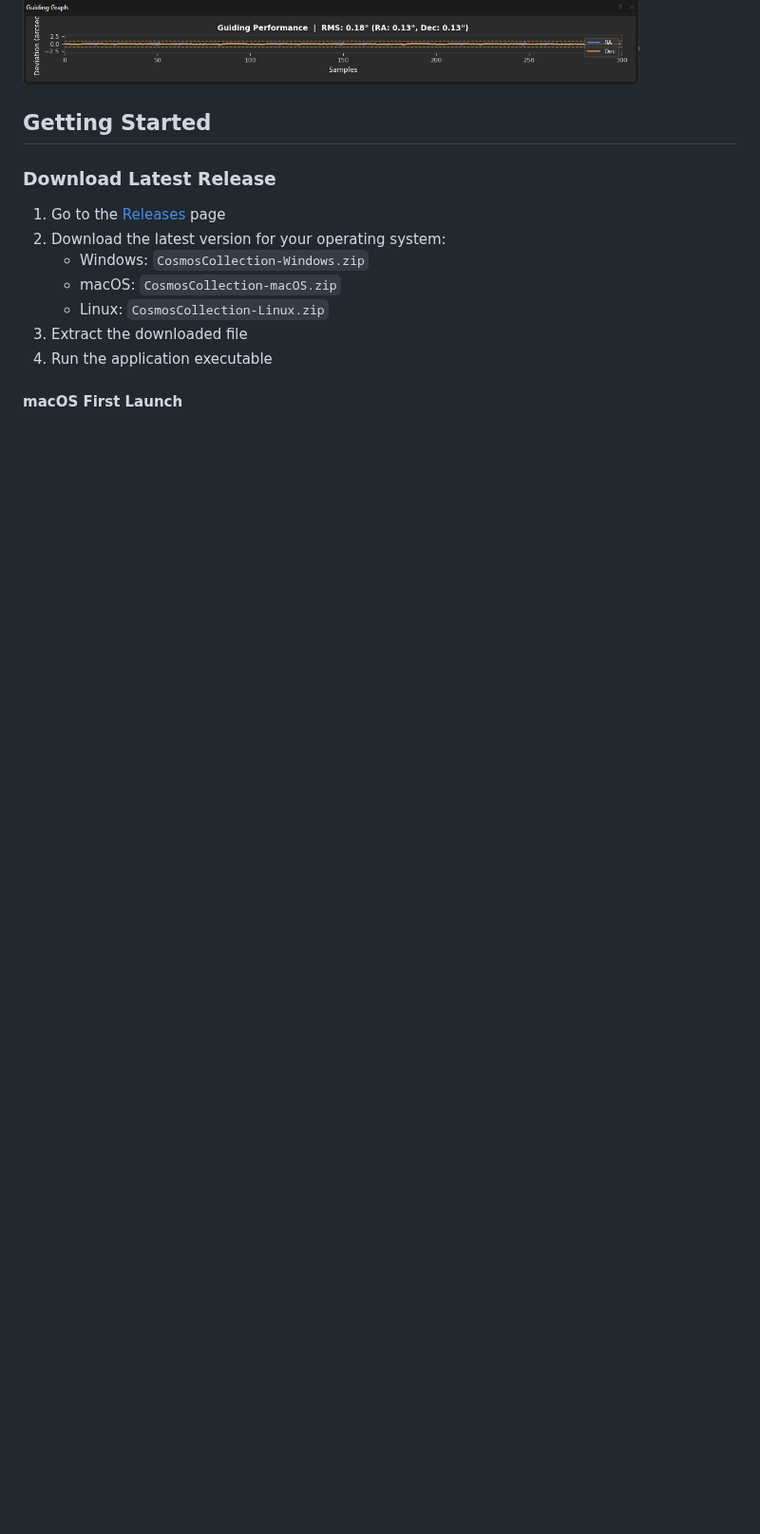
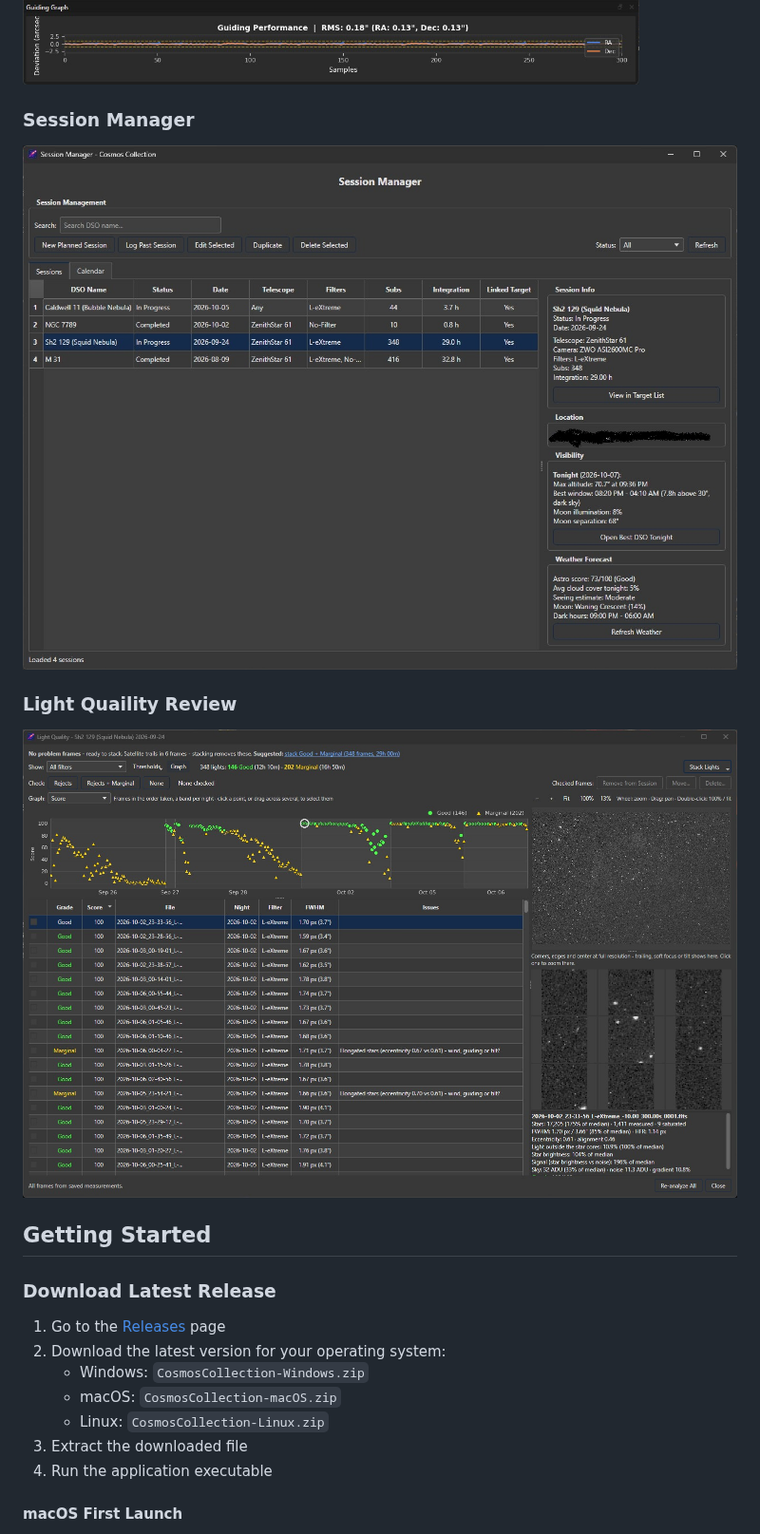
Before and after one commit to quake101/CosmosCollection, a Markdown page: README.md, the part around one of its changes. Shown at 95% size. Rendered like a GitHub page; pictures changed too: screenshots/Light-Frame-Quality-Review.jpg (added), screenshots/Session-Manager.jpg (added); blank space fills up the shorter version.

Commit message:
Update screenshots to show new features (Session Manager & Light Quaility Review).

```diff
--- a/README.md
+++ b/README.md
@@ -49,6 +51,12 @@ Cosmos Collection is designed to help astrophotographers manage their image coll
 
   ### NINA Dashboard
   ![Nina Dashboard](screenshots/NINA-Dashboard.jpg)
+
+  ### Session Manager
+  ![Session Manager](screenshots/Session-Manager.jpg)
+
+  ### Light Quaility Review
+  ![Light Quaility Review](screenshots/Light-Frame-Quality-Review.jpg)
 
 ## Getting Started
 
```
Also changed, not shown: other parts of README.md (+2 -0 lines).
